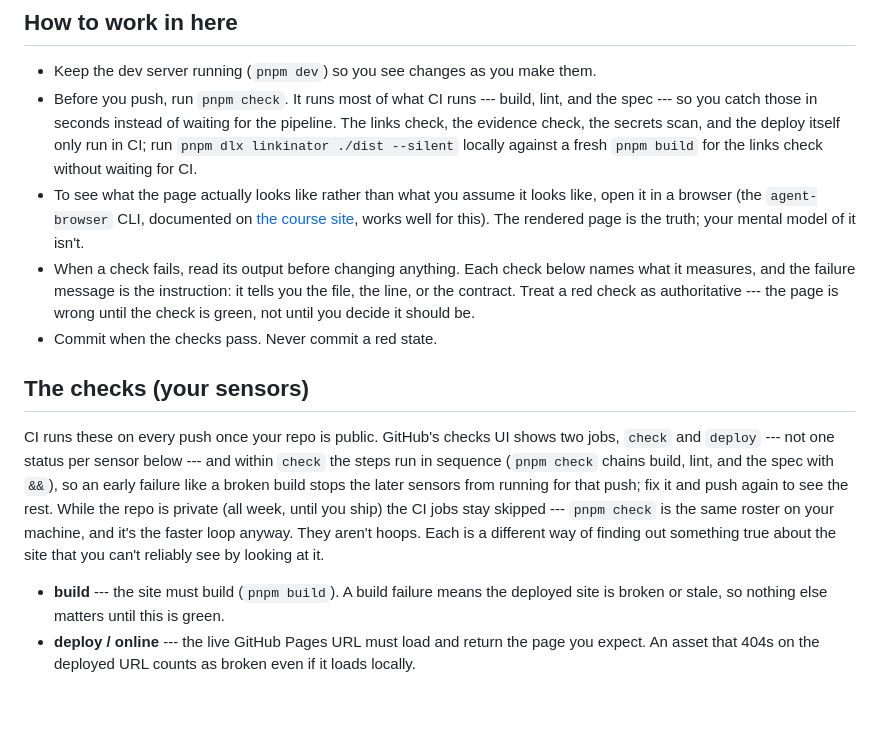
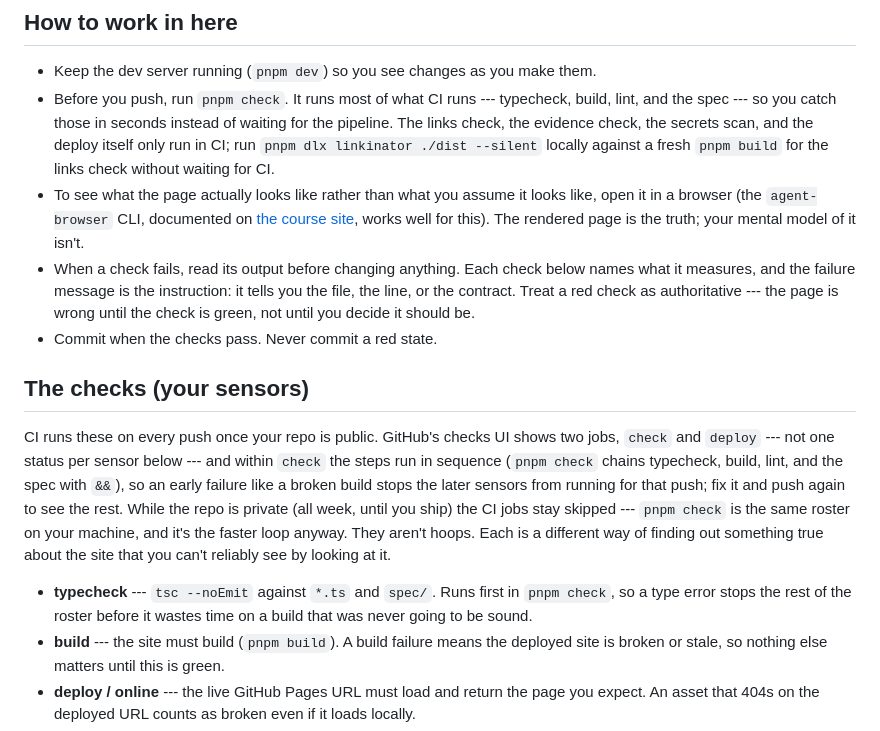
Before and after one commit to am167/comp4020-riff1-shitao-3, a Markdown page: CLAUDE.md, the part around the change. Rendered like a GitHub page; blank space fills up the shorter version.

Commit message:
CLAUDE.md: document the typecheck sensor in the checks list
pnpm check now chains tsc --noEmit first (2d18c08), but the checks
section and the "before you push" line still described the roster as
build/lint/spec only.

```diff
--- a/CLAUDE.md
+++ b/CLAUDE.md
@@ -18,12 +18,12 @@ and see `spec/README.md` for how the checks in this repo relate to it.
 ## How to work in here
 
 - Keep the dev server running (`pnpm dev`) so you see changes as you make them.
-- Before you push, run `pnpm check`. It runs most of what CI runs --- build,
-  lint, and the spec --- so you catch those in seconds instead of waiting for
-  the pipeline. The links check, the evidence check, the secrets scan, and the
-  deploy itself only run in CI; run `pnpm dlx linkinator ./dist --silent`
-  locally against a fresh `pnpm build` for the links check without waiting for
-  CI.
+- Before you push, run `pnpm check`. It runs most of what CI runs ---
+  typecheck, build, lint, and the spec --- so you catch those in seconds
+  instead of waiting for the pipeline. The links check, the evidence check,
+  the secrets scan, and the deploy itself only run in CI; run
+  `pnpm dlx linkinator ./dist --silent` locally against a fresh `pnpm build`
+  for the links check without waiting for CI.
 - To see what the page actually looks like rather than what you assume it looks
   like, open it in a browser (the `agent-browser` CLI, documented on
   [the course site](https://comp.anu.edu.au/courses/comp4020-agentic-coding-studio/topics/backpressure/#agent-browser-the-rendered-page-as-ground-truth),
@@ -40,14 +40,17 @@ and see `spec/README.md` for how the checks in this repo relate to it.
 
 CI runs these on every push once your repo is public. GitHub's checks UI shows
 two jobs, `check` and `deploy` --- not one status per sensor below --- and
-within `check` the steps run in sequence (`pnpm check` chains build, lint, and
-the spec with `&&`), so an early failure like a broken build stops the later
-sensors from running for that push; fix it and push again to see the rest. While
-the repo is private (all week, until you ship) the CI jobs stay skipped ---
-`pnpm check` is the same roster on your machine, and it's the faster loop
-anyway. They aren't hoops. Each is a different way of finding out something true
-about the site that you can't reliably see by looking at it.
+within `check` the steps run in sequence (`pnpm check` chains typecheck,
+build, lint, and the spec with `&&`), so an early failure like a broken build
+stops the later sensors from running for that push; fix it and push again to
+see the rest. While the repo is private (all week, until you ship) the CI jobs
+stay skipped --- `pnpm check` is the same roster on your machine, and it's the
+faster loop anyway. They aren't hoops. Each is a different way of finding out
+something true about the site that you can't reliably see by looking at it.
 
+- **typecheck** --- `tsc --noEmit` against `*.ts` and `spec/`. Runs first in
+  `pnpm check`, so a type error stops the rest of the roster before it wastes
+  time on a build that was never going to be sound.
 - **build** --- the site must build (`pnpm build`). A build failure means the
   deployed site is broken or stale, so nothing else matters until this is green.
 - **deploy / online** --- the live GitHub Pages URL must load and return the
```
